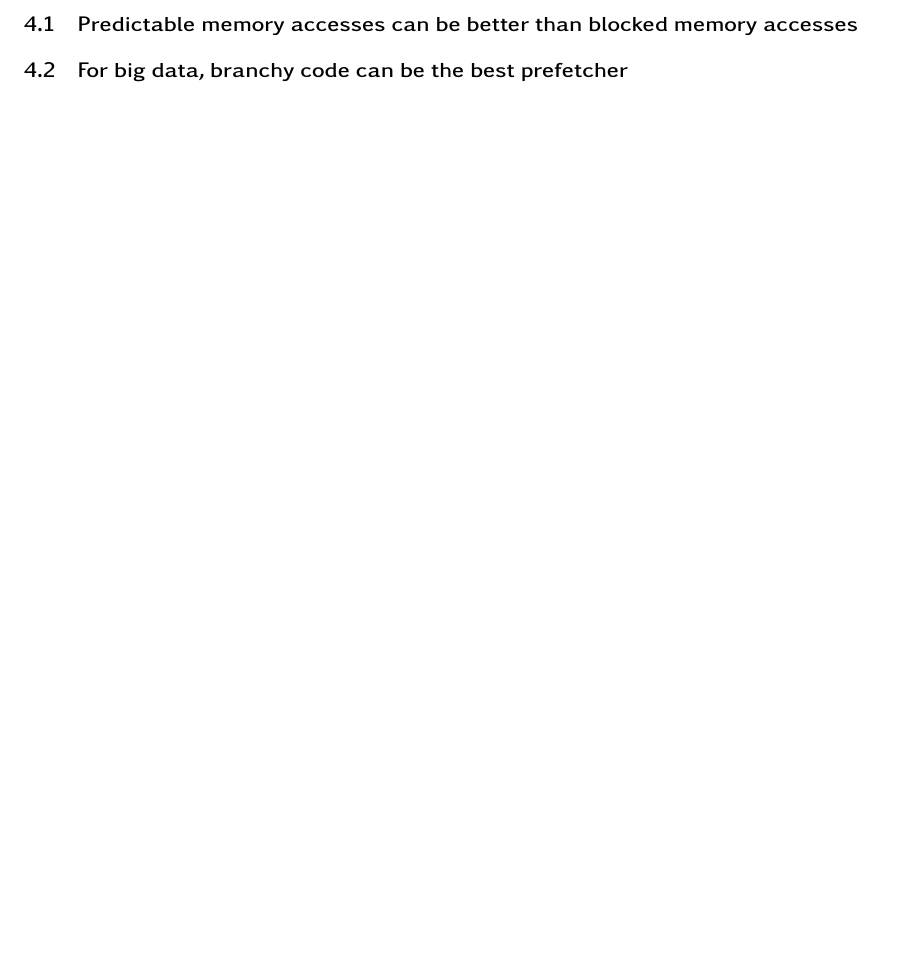
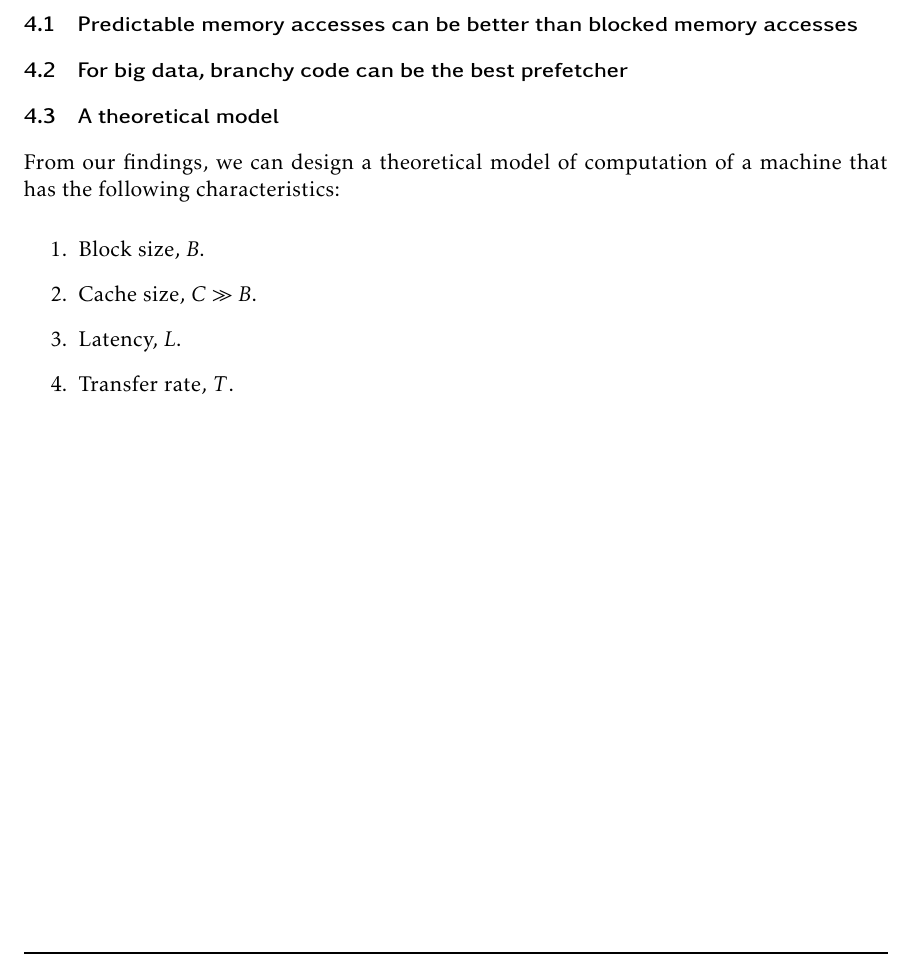
Before and after one commit to patmorin/arraylayout, a LaTeX document (latex/arraylayouts.tex): part of page 6 of 6, cut so that both start at the same text, the shorter picture padded with empty space. Compiled offline with pdfLaTeX.

Commit message:
Added a new model of computation

```diff
--- a/latex/arraylayouts.tex
+++ b/latex/arraylayouts.tex
@@ -291,5 +291,16 @@ The Intel 4790K has 8MB of L3 cache, which can store $C/W=125$K cache lines.
 
 \subsection{For big data, branchy code can be the best prefetcher}
 
+\subsection{A theoretical model}
+
+From our findings, we can design a theoretical model of computation of a machine that has the following characteristics:
+
+\begin{enumerate}
+\item Block size, $B$.
+\item Cache size, $C \gg B$.
+\item Latency, $L$.
+\item Transfer rate, $T$.
+\end{enumerate}
+
 
 \end{document}
```
